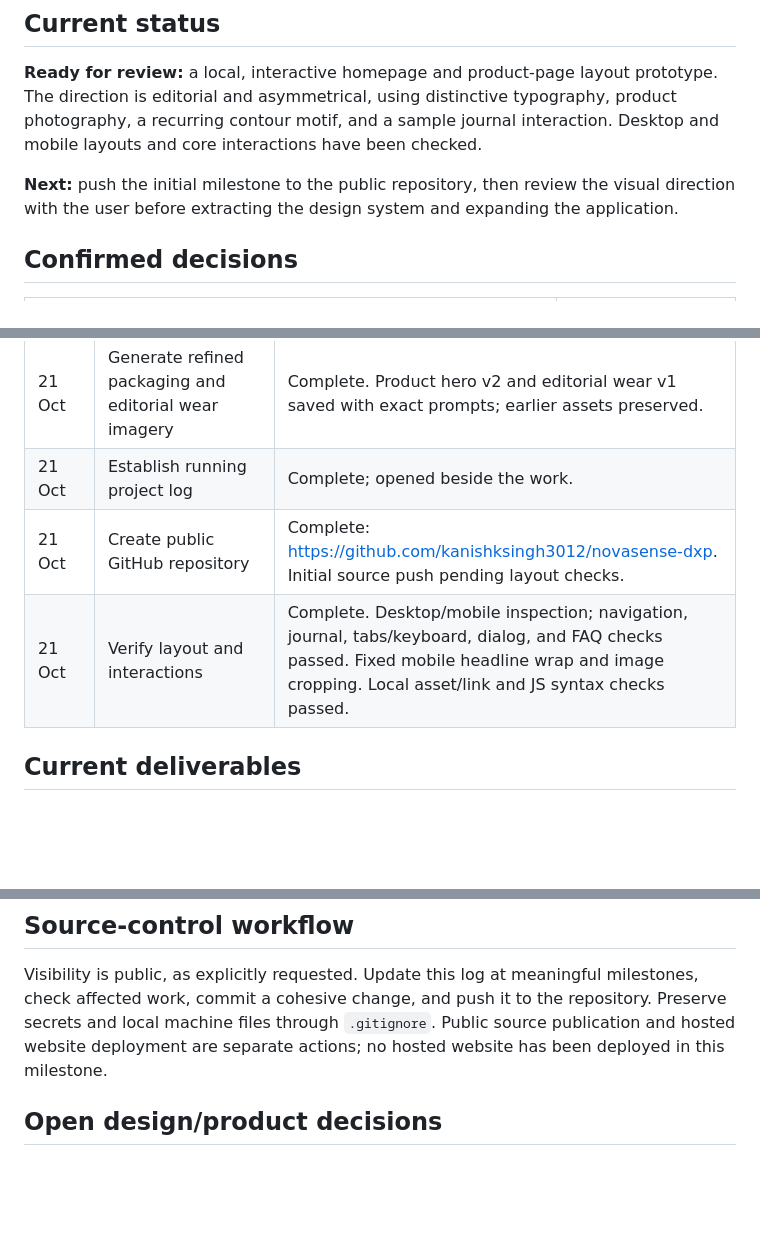
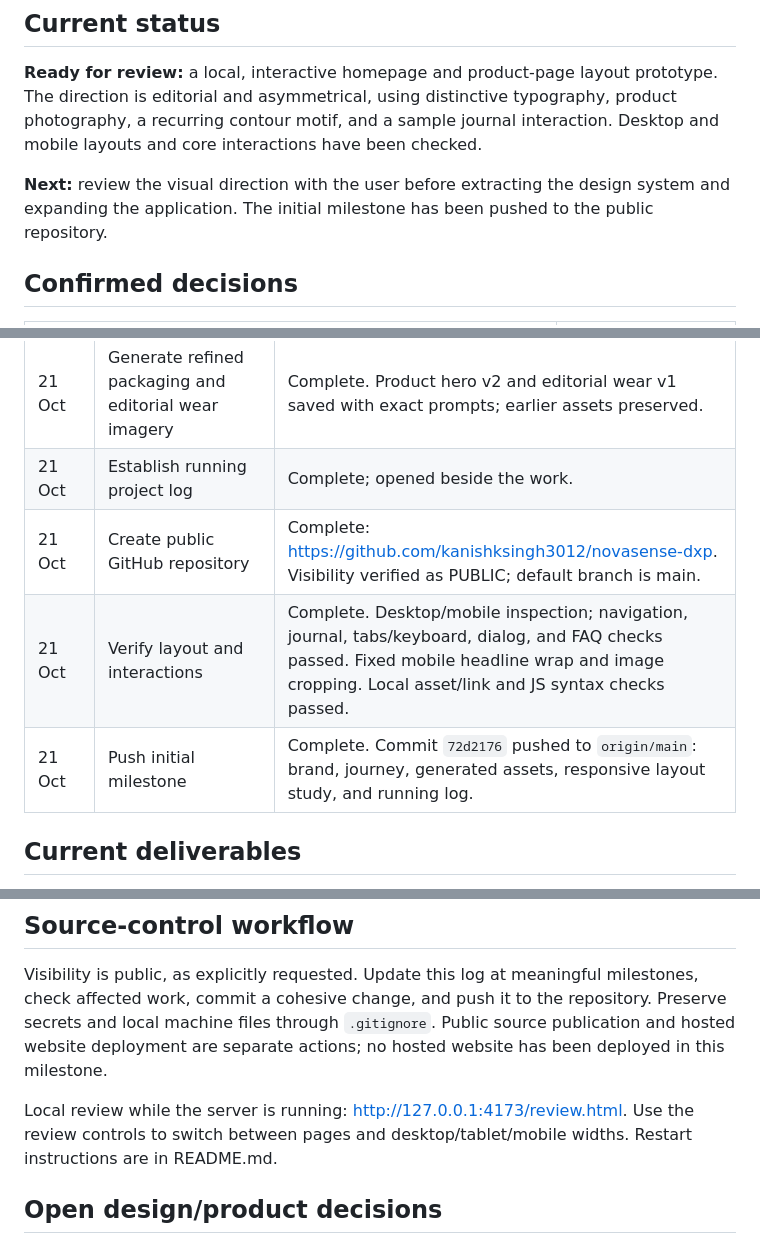
Before and after one commit to kanishksingh3012/novasense-dxp, a Markdown page: PROJECT-LOG.md, 3 parts joined by grey strips. Drawn GitHub-style; blank space fills up the shorter version.

Commit message:
Record public repository push and layout review status

```diff
--- a/PROJECT-LOG.md
+++ b/PROJECT-LOG.md
@@ -8,7 +8,7 @@ This is the living record of progress and decisions. Update at meaningful milest
 
 **Ready for review:** a local, interactive homepage and product-page layout prototype. The direction is editorial and asymmetrical, using distinctive typography, product photography, a recurring contour motif, and a sample journal interaction. Desktop and mobile layouts and core interactions have been checked.
 
-**Next:** push the initial milestone to the public repository, then review the visual direction with the user before extracting the design system and expanding the application.
+**Next:** review the visual direction with the user before extracting the design system and expanding the application. The initial milestone has been pushed to the public repository.
 
 ## Confirmed decisions
 
@@ -47,8 +47,9 @@ This is the living record of progress and decisions. Update at meaningful milest
 | 21 Oct | Develop unconventional homepage and product layout | Complete for review. Local visual prototype with desktop/tablet/mobile review controls. |
 | 21 Oct | Generate refined packaging and editorial wear imagery | Complete. Product hero v2 and editorial wear v1 saved with exact prompts; earlier assets preserved. |
 | 21 Oct | Establish running project log | Complete; opened beside the work. |
-| 21 Oct | Create public GitHub repository | Complete: https://github.com/kanishksingh3012/novasense-dxp. Initial source push pending layout checks. |
+| 21 Oct | Create public GitHub repository | Complete: https://github.com/kanishksingh3012/novasense-dxp. Visibility verified as PUBLIC; default branch is main. |
 | 21 Oct | Verify layout and interactions | Complete. Desktop/mobile inspection; navigation, journal, tabs/keyboard, dialog, and FAQ checks passed. Fixed mobile headline wrap and image cropping. Local asset/link and JS syntax checks passed. |
+| 21 Oct | Push initial milestone | Complete. Commit `72d2176` pushed to `origin/main`: brand, journey, generated assets, responsive layout study, and running log. |
 
 ## Current deliverables
 
@@ -69,6 +70,8 @@ This is the living record of progress and decisions. Update at meaningful milest
 
 Visibility is public, as explicitly requested. Update this log at meaningful milestones, check affected work, commit a cohesive change, and push it to the repository. Preserve secrets and local machine files through `.gitignore`. Public source publication and hosted website deployment are separate actions; no hosted website has been deployed in this milestone.
 
+Local review while the server is running: http://127.0.0.1:4173/review.html. Use the review controls to switch between pages and desktop/tablet/mobile widths. Restart instructions are in README.md.
+
 ## Open design/product decisions
 
 1. Review the new visual direction and refined packaging.
```
Also changed, not shown: docs/brand/04-layout-image-prompts.md (line endings or trailing spaces).
